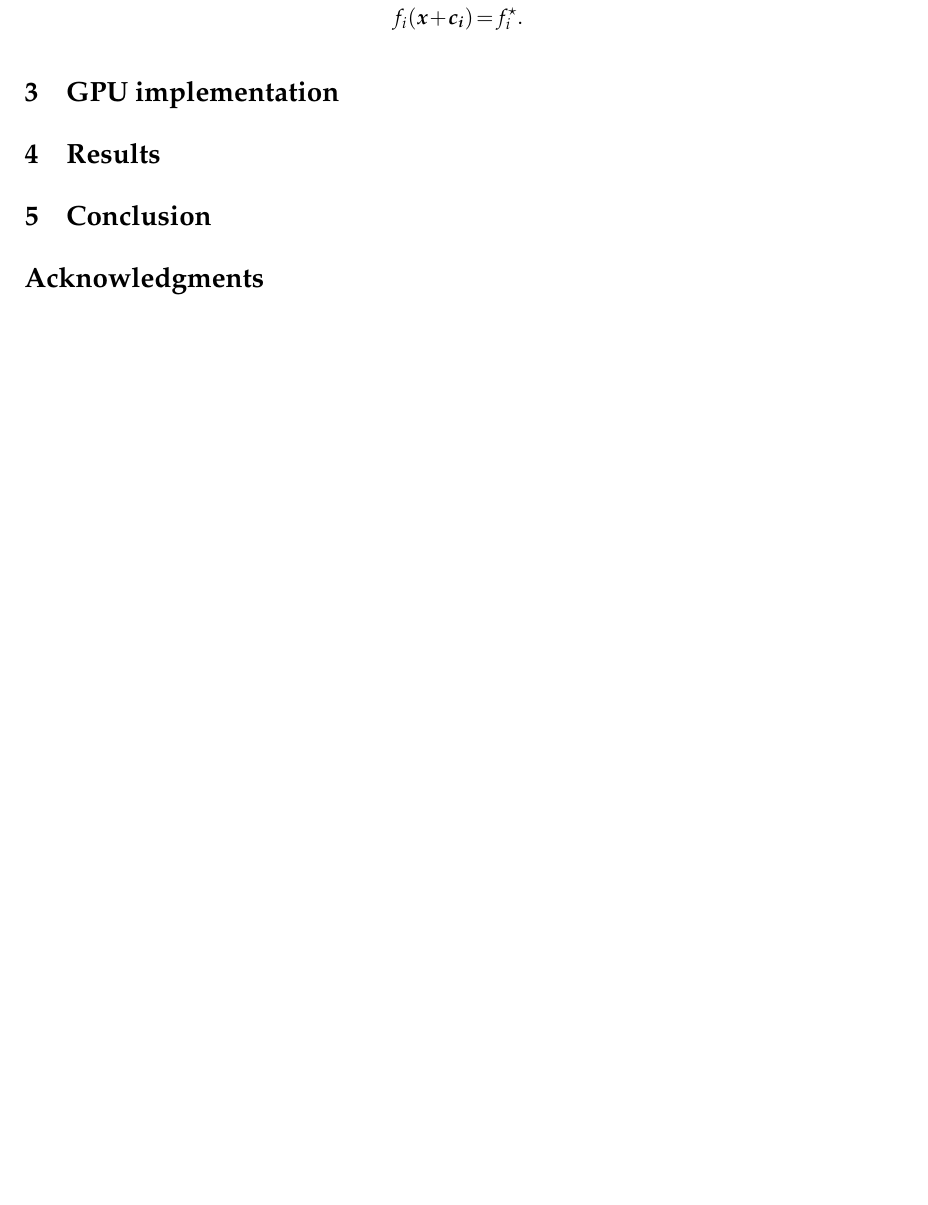
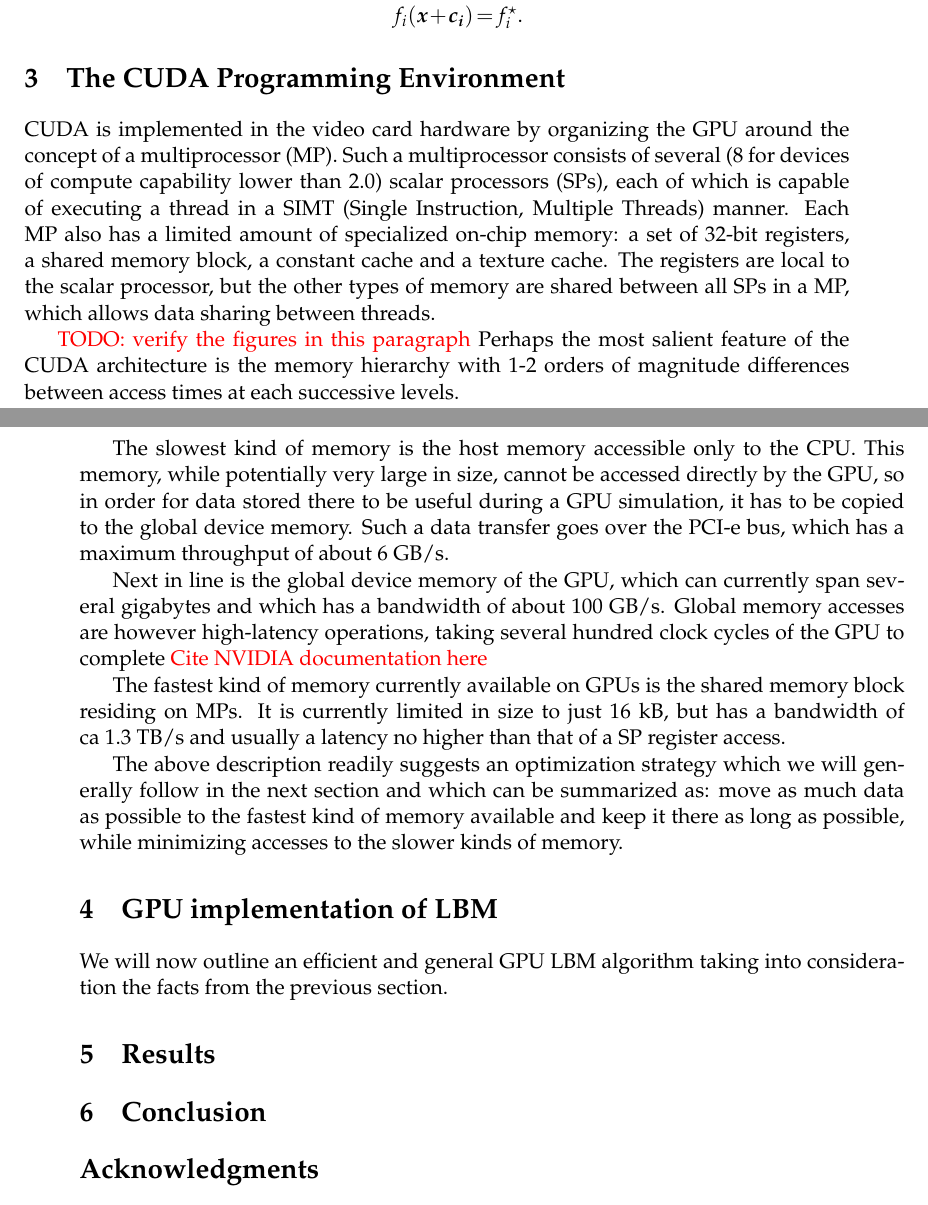
Before and after one commit to shurikkuzmin/BinaryFluidsGPU, a LaTeX document (paper.tex): part of page 4 of 5 before the commit and two parts of pages 4 and 5 of 6 after it, the two joined at a grey line, cut so that both start at the same text, the shorter picture padded with empty space. Compiled offline with pdfLaTeX.

Commit message:
Start a section about the CUDA programming model.

```diff
--- a/paper.tex
+++ b/paper.tex
@@ -221,7 +224,47 @@ f_i(\bm{x}+\bm{c_i})=f_i^{\star}.
 \end{aligned}
 \end{equation*}
 
-\section{GPU implementation}
+
+\section{The CUDA Programming Environment}
+
+
+CUDA is implemented in the video card hardware by organizing the GPU around the
+concept of a multiprocessor (MP).  Such a multiprocessor consists of several (8 for
+devices of compute capability lower than 2.0) scalar processors (SPs), each of which is
+capable of executing a thread in a SIMT (Single Instruction, Multiple Threads) manner.
+Each MP also has a limited amount of specialized on-chip memory: a set of 32-bit registers,
+a shared memory block, a constant cache and a texture cache.  The registers are local
+to the scalar processor, but the other types of memory are shared between all SPs
+in a MP, which allows data sharing between threads.
+
+{\color{red} TODO: verify the figures in this paragraph}
+Perhaps the most salient feature of the CUDA architecture is the memory hierarchy
+with 1-2 orders of magnitude differences between access times at each successive levels.
+
+The slowest kind of memory is the host memory accessible only to the CPU.  This memory,
+while potentially very large in size, cannot be accessed directly by the GPU, so in order
+for data stored there to be useful during a GPU simulation, it has to be copied to the
+global device memory.  Such a data transfer goes over the PCI-e bus, which has a maximum
+throughput of about 6~GB/s.
+
+Next in line is the global device memory of the GPU, which can currently span several
+gigabytes and which has a bandwidth of about 100~GB/s.  Global memory accesses are however
+high-latency operations, taking several hundred clock cycles of the GPU to complete {\color{red} Cite NVIDIA documentation here}
+
+The fastest kind of memory currently available on GPUs is the shared memory block residing
+on MPs.  It is currently limited in size to just 16~kB, but has a bandwidth of ca~1.3~TB/s
+and usually a latency no higher than that of a~SP register access.
+
+The above description readily suggests an optimization strategy which we will generally
+follow in the next section and which can be summarized as: move as much data as possible
+to the fastest kind of memory available and keep it there as long as possible, while minimizing
+accesses to the slower kinds of memory.
+
+\section{GPU implementation of LBM}
+
+We will now outline an efficient and general GPU LBM algorithm taking into consideration
+the facts from the previous section.
+
 \section{Results}
 \label{sec:benchmark}
 
```
Also changed, not shown: paper.tex (3 more changed lines).
